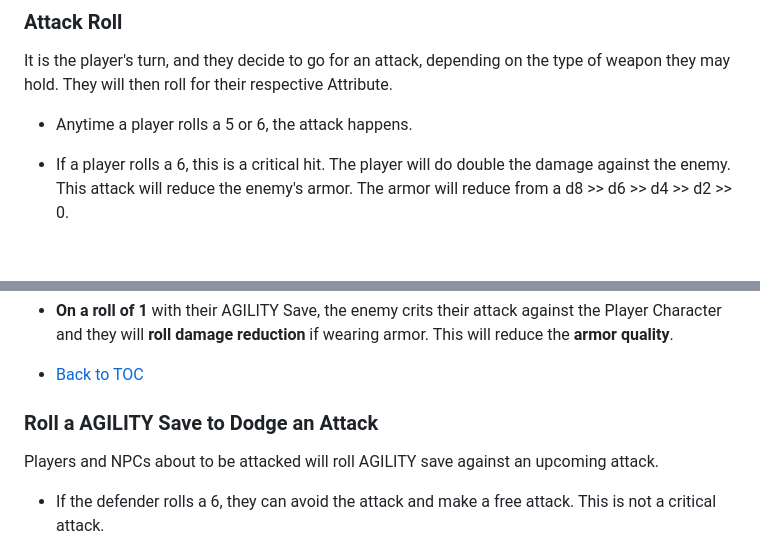
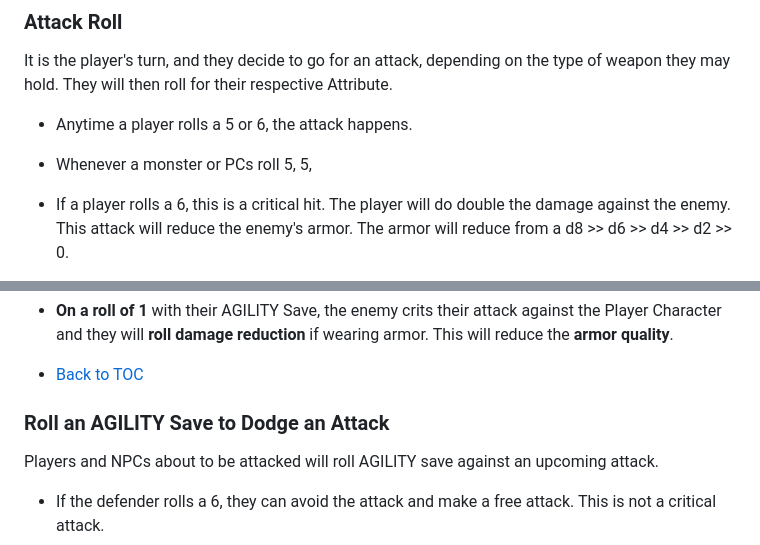
Before and after one commit to BareBones-RPG/BareBones-RPG.github.io, a Markdown page: README.md, 2 parts joined by grey strips. Drawn GitHub-style; blank space fills up the shorter version.

```diff
--- a/README.md
+++ b/README.md
@@ -170,6 +170,7 @@ You can use individual initiative if you like. Both the enemy and the player wil
 It is the player's turn, and they decide to go for an attack, depending on the type of weapon they may hold. They will then roll for their respective Attribute.
 
 - Anytime a player rolls a 5 or 6, the attack happens.
+- Whenever a monster or PCs roll 5, 5,
 - If a player rolls a 6, this is a critical hit. The player will do double the damage against the enemy. This attack will reduce the enemy's armor. The armor will reduce from a d8 >> d6 >> d4 >> d2 >> 0.
 - A player holding their **action for a round or wants to react** to an enemy's action. This can reduce the success threshold to **4** instead of **5-6** in normal circumstances. **This only happens during combat.**
 
@@ -184,7 +185,7 @@ Enemies can move and attack or take cover. When attacking, the player must make
 
 - [Back to TOC](#table-of-contents)
 
-### Roll a AGILITY Save to Dodge an Attack
+### Roll an AGILITY Save to Dodge an Attack
 
 Players and NPCs about to be attacked will roll AGILITY save against an upcoming attack.
 
```
